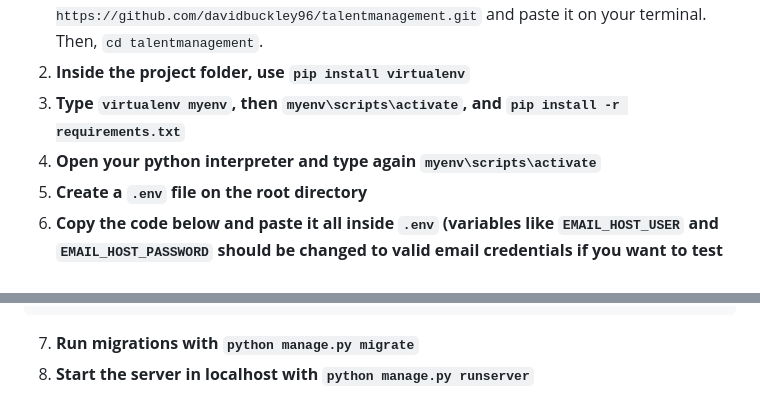
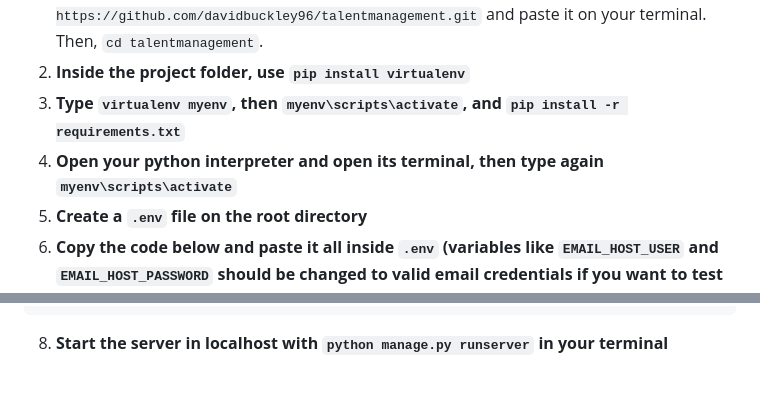
Before and after one commit to davidbuckley96/talentmanagement, a Markdown page: README.md, 2 parts joined by grey strips. Rendered like a GitHub page.

````diff
--- a/README.md
+++ b/README.md
@@ -65,7 +65,7 @@ Lastly, because of maintenance costs, I eventually had to revert to the SQLite d
 Open your terminal and create a folder to hold the project with ```mkdir folder_name```. use ```cd folder_name``` and type ```git init```. Copy ```git clone https://github.com/davidbuckley96/talentmanagement.git``` and paste it on your terminal. Then, ```cd talentmanagement```.
 2. **Inside the project folder, use ```pip install virtualenv```** <br>
 3. **Type ```virtualenv myenv```, then ```myenv\scripts\activate```, and ```pip install -r requirements.txt```** <br>
-4. **Open your python interpreter and type again ```myenv\scripts\activate```**<br>
+4. **Open your python interpreter and open its terminal, then type again ```myenv\scripts\activate```**<br>
 5. **Create a ```.env``` file on the root directory** <br>
 6. **Copy the code below and paste it all inside ```.env``` (variables like ```EMAIL_HOST_USER``` and ```EMAIL_HOST_PASSWORD``` should be changed to valid email credentials if you want to test the email sending functionality):** <br>
 ```
@@ -79,5 +79,4 @@ AWS_DEFAULT_ACL=None
 AWS_S3_CUSTOM_DOMAIN=aws.amazon.com
 ALLOWED_HOSTS=*
 ```
-7. **Run migrations with ```python manage.py migrate```** <br>
-8. **Start the server in localhost with ```python manage.py runserver```** <br>
+8. **Start the server in localhost with ```python manage.py runserver``` in your terminal** <br>
````
